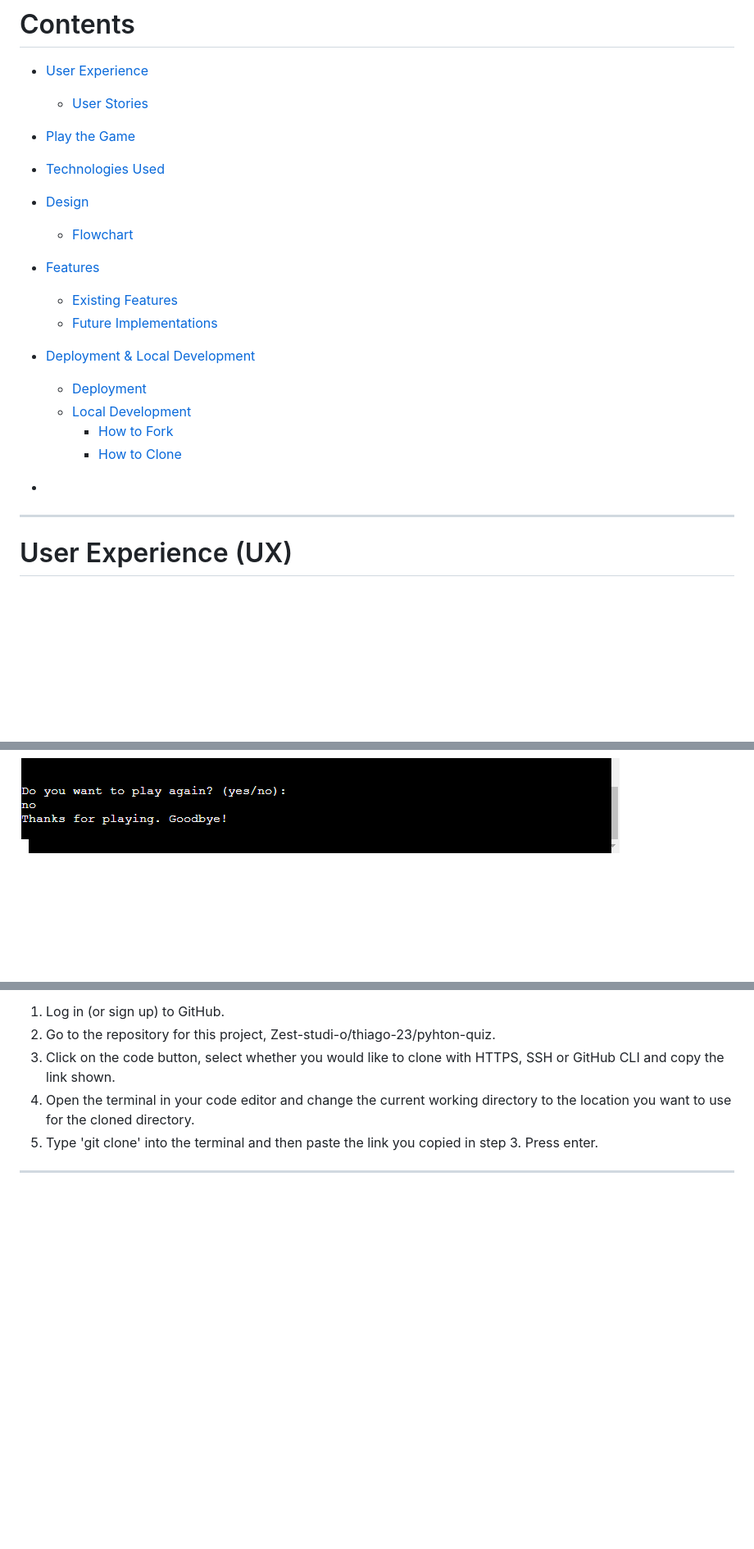
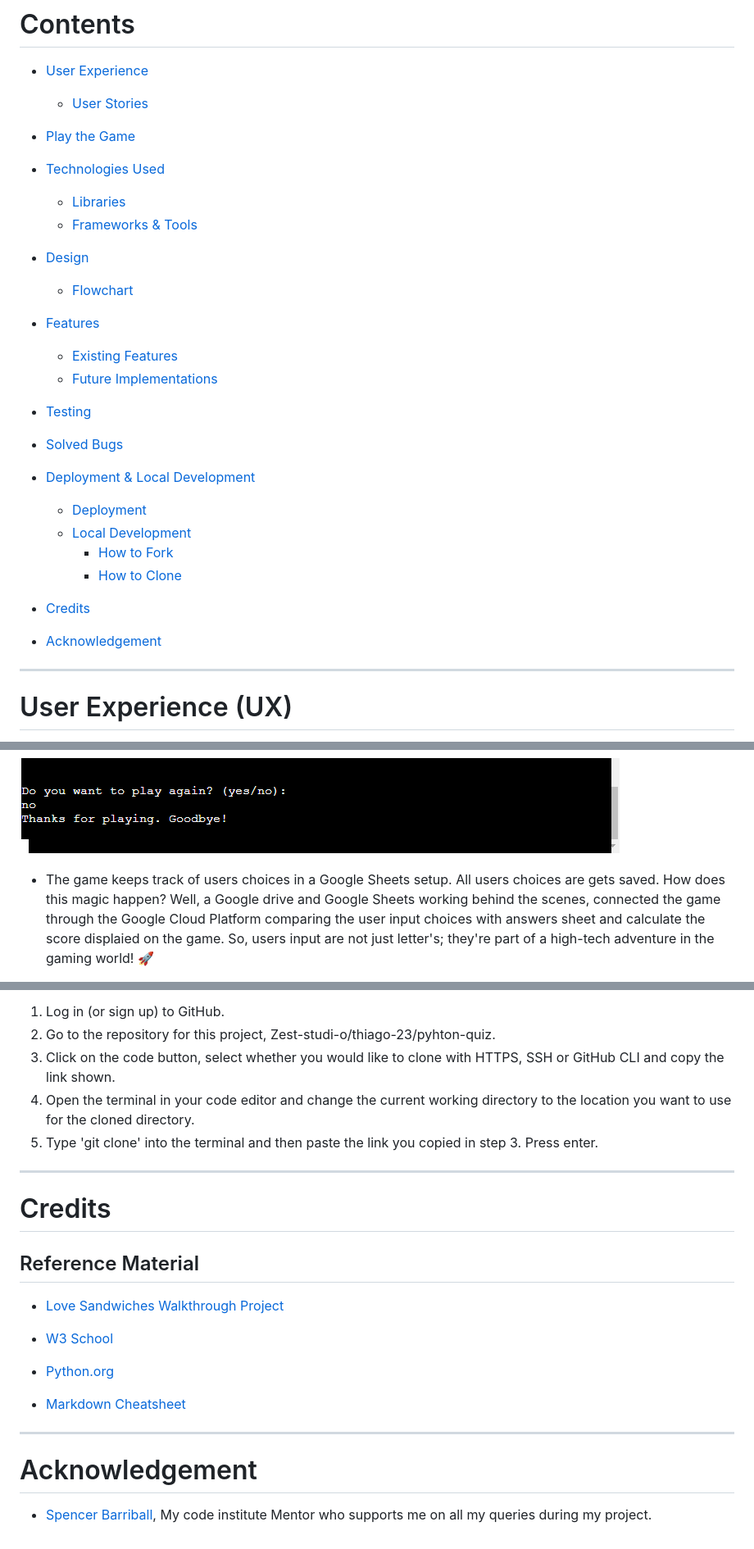
Before and after one commit to thiago-23/pyhton-quiz, a Markdown page: README.md, 3 parts joined by grey strips. Shown at 82% size. Rendered like a GitHub page; blank space fills up the shorter version.

```diff
--- a/README.md
+++ b/README.md
@@ -21,6 +21,8 @@ Visit the live site: [Python Quiz](https://python-quizzes-2fae7cb23693.herokuapp
 - [Play the Game](#playing-the-game)
 
 - [Technologies Used](#technologies-used)
+    - [Libraries](#libraries)
+    - [Frameworks & Tools](#frameworks--tools)
 
 - [Design](#design)
     - [Flowchart](#flowchart)
@@ -29,6 +31,10 @@ Visit the live site: [Python Quiz](https://python-quizzes-2fae7cb23693.herokuapp
     - [Existing Features](#existing-features)
     - [Future Implementations](#future-implementations)
 
+- [Testing](#testing)
+
+- [Solved Bugs](#solved-bugs)
+
 - [Deployment & Local Development](#Deployment--Local-Development)
 
   - [Deployment](#Deployment)
@@ -36,8 +42,9 @@ Visit the live site: [Python Quiz](https://python-quizzes-2fae7cb23693.herokuapp
     - [How to Fork](#How-to-Fork)
     - [How to Clone](#How-to-Clone)
 
-- [](#)
+- [Credits](#credits)
 
+- [Acknowledgement](#acknowledgement)
 
 ---
 
@@ -146,4 +155,5 @@ A flowchart summarizing the structure and logic of the application is provided i
 
 ![End game](./documentation%20/end_game.png)
 
+- The game keeps track of users choices in a Google Sheets setup. All users choices are gets saved. How does this magic happen? Well, a Google drive and Google Sheets working behind the scenes, connected the game through the Google Cloud Platform comparing the user input choices with answers sheet and calculate the score displaied on the game. So, users input are not just letter's; they're part of a high-tech adventure in the gaming world! 🚀
 
@@ -198,3 +245,19 @@ To clone the thiago-23/pyhton-quiz repository:
 5. Type 'git clone' into the terminal and then paste the link you copied in step 3. Press enter.
 
 ---
+
+# Credits
+
+## Reference Material
+
+- [Love Sandwiches Walkthrough Project ](https://github.com/Code-Institute-Solutions/love-sandwiches-p5-sourcecode/)
+
+- [W3 School](https://www.w3schools.com/python/default.asp#gsc.tab=0)
+- [Python.org](https://peps.python.org/pep-0008/#introduction)
+- [Markdown Cheatsheet](https://guides.github.com/features/mastering-markdown/)
+
+---
+
+# Acknowledgement
+
+- [Spencer Barriball](https://github.com/5pence?tab=repositories), My code institute Mentor who supports me on all my queries during my project.
```
Also changed, not shown: other parts of README.md (+45 -6 lines).
